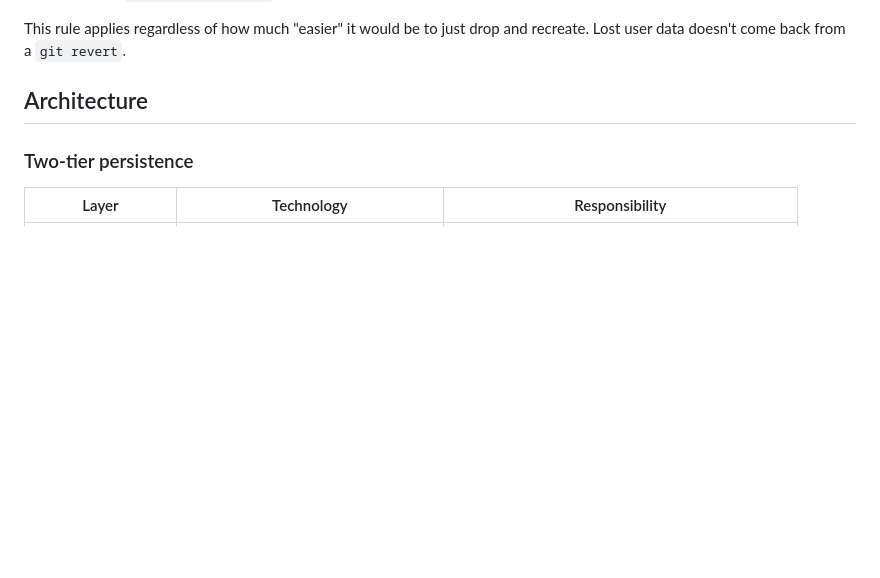
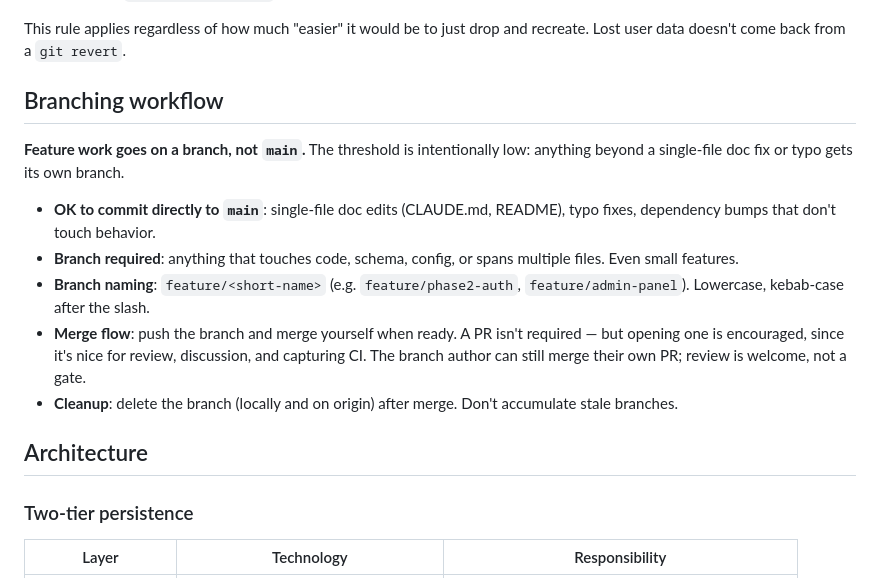
Before and after one commit to timae/verre, a Markdown page: CLAUDE.md, the part around the change. Rendered like a GitHub page; blank space fills up the shorter version.

Commit message:
Docs: add branching workflow rule (feature branches over main)
Codify the working rule: anything beyond a single-file doc/typo fix goes on
a feature branch. Captures branch naming (feature/<short-name>), merge flow
(push and self-merge; PRs welcome but not required), and cleanup expectation.
Lives next to "Local development" / "Destructive schema changes" so process
rules cluster together before the architecture section.

```diff
--- a/CLAUDE.md
+++ b/CLAUDE.md
@@ -50,6 +50,16 @@ For destructive changes:
 4. Never use `--accept-data-loss` casually. If Prisma asks for it, that's a flag to stop and reconsider, not a flag to add.
 
 This rule applies regardless of how much "easier" it would be to just drop and recreate. Lost user data doesn't come back from a `git revert`.
+
+## Branching workflow
+
+**Feature work goes on a branch, not `main`.** The threshold is intentionally low: anything beyond a single-file doc fix or typo gets its own branch.
+
+- **OK to commit directly to `main`**: single-file doc edits (CLAUDE.md, README), typo fixes, dependency bumps that don't touch behavior.
+- **Branch required**: anything that touches code, schema, config, or spans multiple files. Even small features.
+- **Branch naming**: `feature/<short-name>` (e.g. `feature/phase2-auth`, `feature/admin-panel`). Lowercase, kebab-case after the slash.
+- **Merge flow**: push the branch and merge yourself when ready. A PR isn't required — but opening one is encouraged, since it's nice for review, discussion, and capturing CI. The branch author can still merge their own PR; review is welcome, not a gate.
+- **Cleanup**: delete the branch (locally and on origin) after merge. Don't accumulate stale branches.
 
 ## Architecture
 
```
